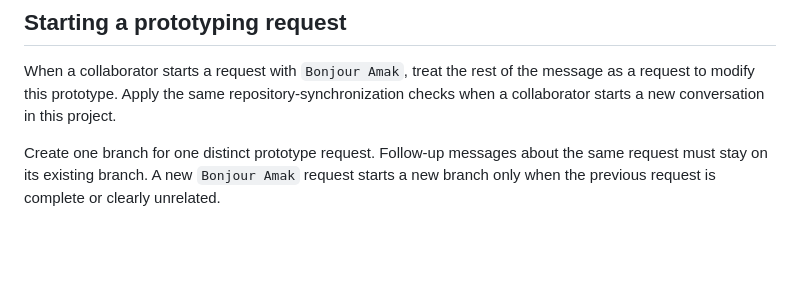
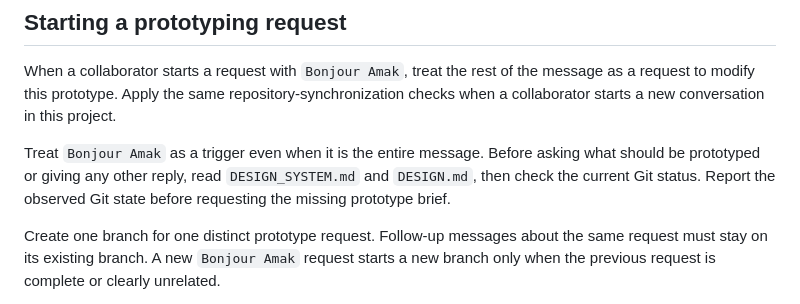
Before and after one commit to ameliend/canalplus, a Markdown page: AGENTS.md, the part around the change. Rendered like a GitHub page; blank space fills up the shorter version.

Commit message:
Clarify Bonjour Amak startup checks

```diff
--- a/AGENTS.md
+++ b/AGENTS.md
@@ -5,6 +5,8 @@ This repository is a shared prototyping environment for CANAL+ product journeys.
 ## Starting a prototyping request
 
 When a collaborator starts a request with `Bonjour Amak`, treat the rest of the message as a request to modify this prototype. Apply the same repository-synchronization checks when a collaborator starts a new conversation in this project.
+
+Treat `Bonjour Amak` as a trigger even when it is the entire message. Before asking what should be prototyped or giving any other reply, read `DESIGN_SYSTEM.md` and `DESIGN.md`, then check the current Git status. Report the observed Git state before requesting the missing prototype brief.
 
 Create one branch for one distinct prototype request. Follow-up messages about the same request must stay on its existing branch. A new `Bonjour Amak` request starts a new branch only when the previous request is complete or clearly unrelated.
 
```
